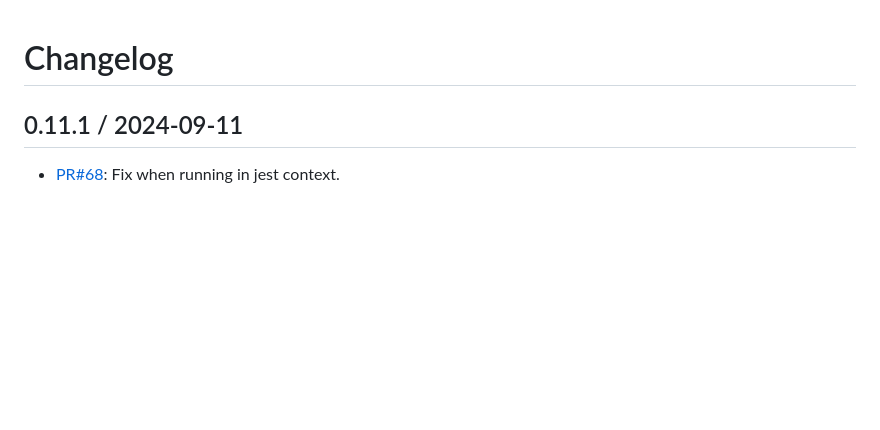
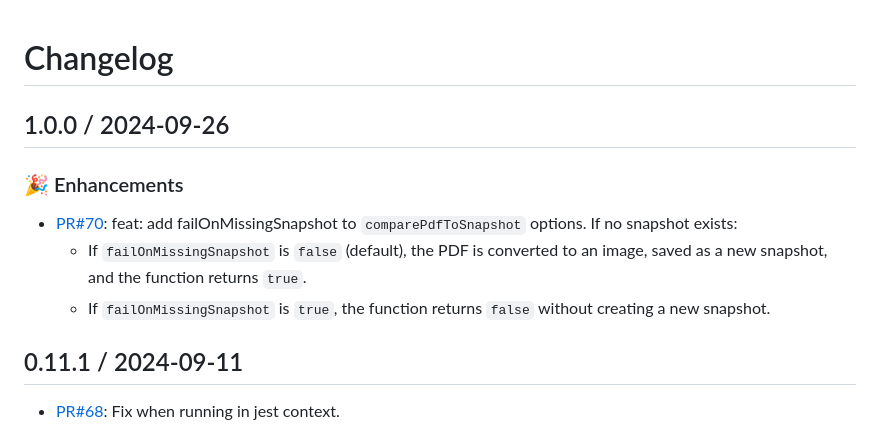
Before and after one commit to moshensky/pdf-visual-diff, a Markdown page: CHANGELOG.md, the part around the change. GitHub-like rendering; blank space fills up the shorter version.

Commit message:
chore: update changelog

```diff
--- a/CHANGELOG.md
+++ b/CHANGELOG.md
@@ -1,4 +1,13 @@
 # Changelog
+
+## 1.0.0 / 2024-09-26
+
+### :tada: Enhancements
+
+- [PR#70](https://github.com/moshensky/pdf-visual-diff/pull/70): feat: add failOnMissingSnapshot to `comparePdfToSnapshot` options. If no snapshot exists:
+  - If `failOnMissingSnapshot` is `false` (default), the PDF is converted to an image,
+      saved as a new snapshot, and the function returns `true`.
+  - If `failOnMissingSnapshot` is `true`, the function returns `false` without creating a new snapshot.
 
 ## 0.11.1 / 2024-09-11
 
```
